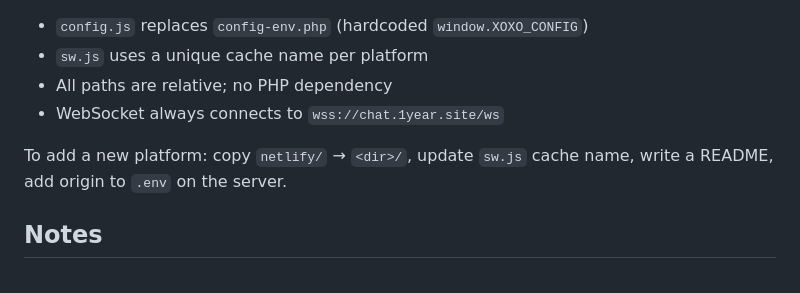
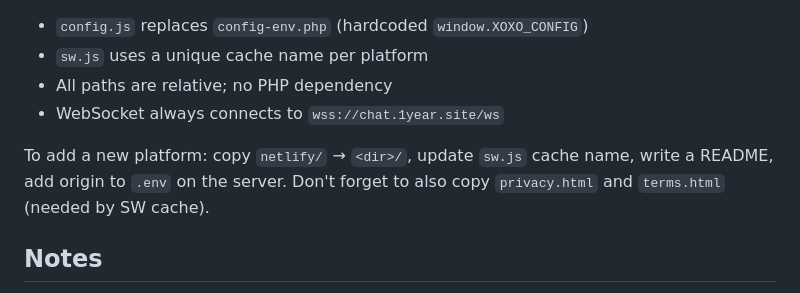
Before and after one commit to daffawrdhn/rchat, a Markdown page: AGENTS.md, the part around the change. GitHub-like rendering.

Commit message:
update AGENTS.md: note about privacy/terms for new platforms

```diff
--- a/AGENTS.md
+++ b/AGENTS.md
@@ -56,7 +56,7 @@ PSR-4 autoload: `Hackertampan\Rchat\` maps to `src/`. The handler class `MyApp\C
 - All paths are relative; no PHP dependency
 - WebSocket always connects to `wss://chat.1year.site/ws`
 
-To add a new platform: copy `netlify/` → `<dir>/`, update `sw.js` cache name, write a README, add origin to `.env` on the server.
+To add a new platform: copy `netlify/` → `<dir>/`, update `sw.js` cache name, write a README, add origin to `.env` on the server. Don't forget to also copy `privacy.html` and `terms.html` (needed by SW cache).
 
 ## Notes
 
```
